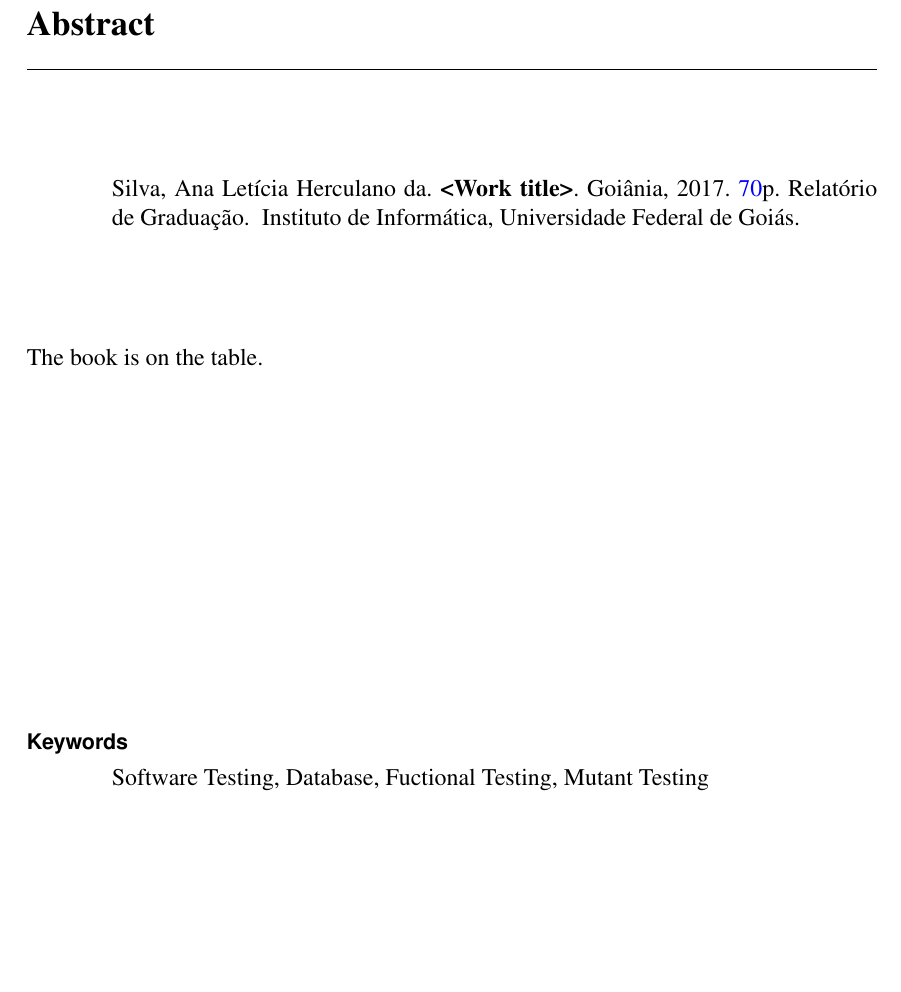
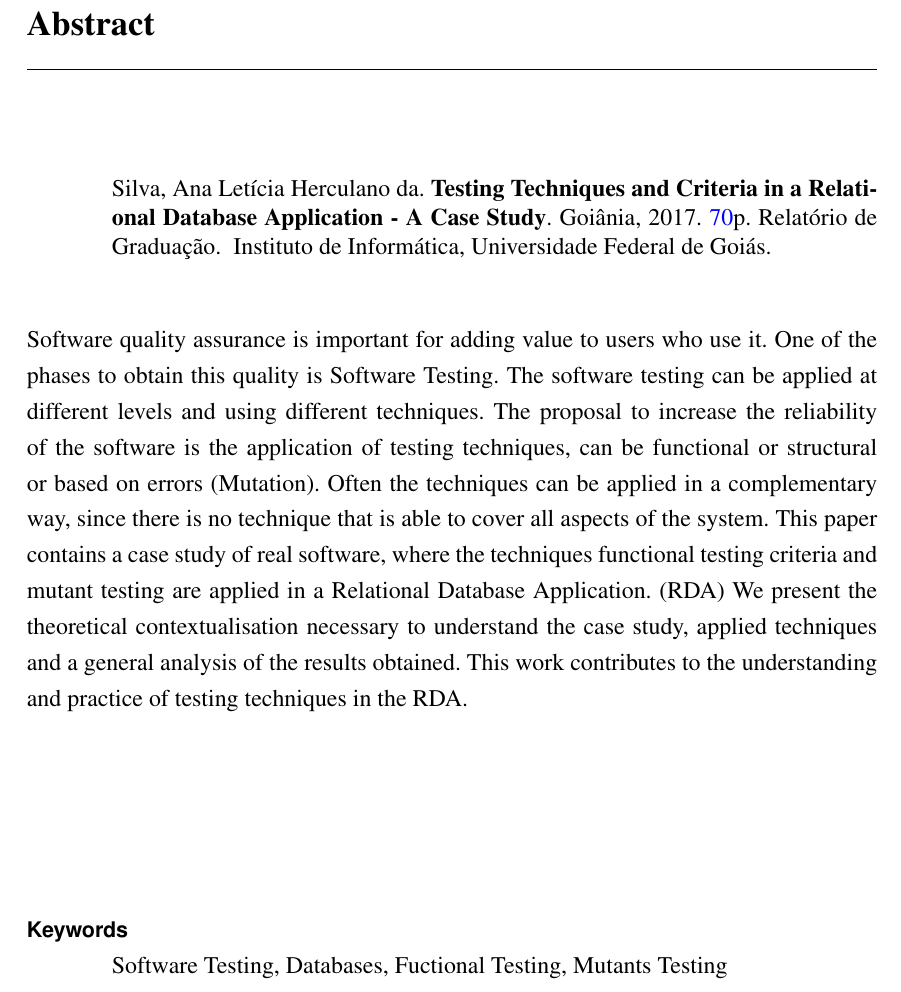
Before and after one commit to AnaLeticia/Teste-Funcional, a LaTeX thesis (source/modelo-tese.tex, which reads source/pre/pre_abstract.tex): part of page 10 of 72, cut so that both start at the same text, the shorter picture padded with empty space. Compiled offline with pdfLaTeX.

Commit message:
Abstract

```diff
--- a/source/pre/pre_abstract.tex
+++ b/source/pre/pre_abstract.tex
@@ -1,5 +1,7 @@
-\keys{Software Testing, Database, Fuctional Testing, Mutant Testing}
+\keys{Software Testing, Databases, Fuctional Testing, Mutants Testing}
 
-\begin{abstract}{\textless Work title\textgreater}
-The book is on the table.
+\begin{abstract}{Testing Techniques and Criteria in a Relational Database Application - A Case Study}
+
+Software quality assurance is important for adding value to users who use it. One of the phases to obtain this quality is Software Testing. The software testing can be applied at different levels and using different techniques. The proposal to increase the reliability of the software is the application of testing techniques, can be functional or structural or based on errors (Mutation). Often the techniques can be applied in a complementary way, since there is no technique that is able to cover all aspects of the system. This paper contains a case study of real software, where the techniques functional testing criteria and mutant testing are applied in a Relational Database Application. (RDA) We present the theoretical contextualisation necessary to understand the case study, applied techniques and a general analysis of the results obtained. This work contributes to the understanding and practice of testing techniques in the RDA.
+
 \end{abstract}
```
